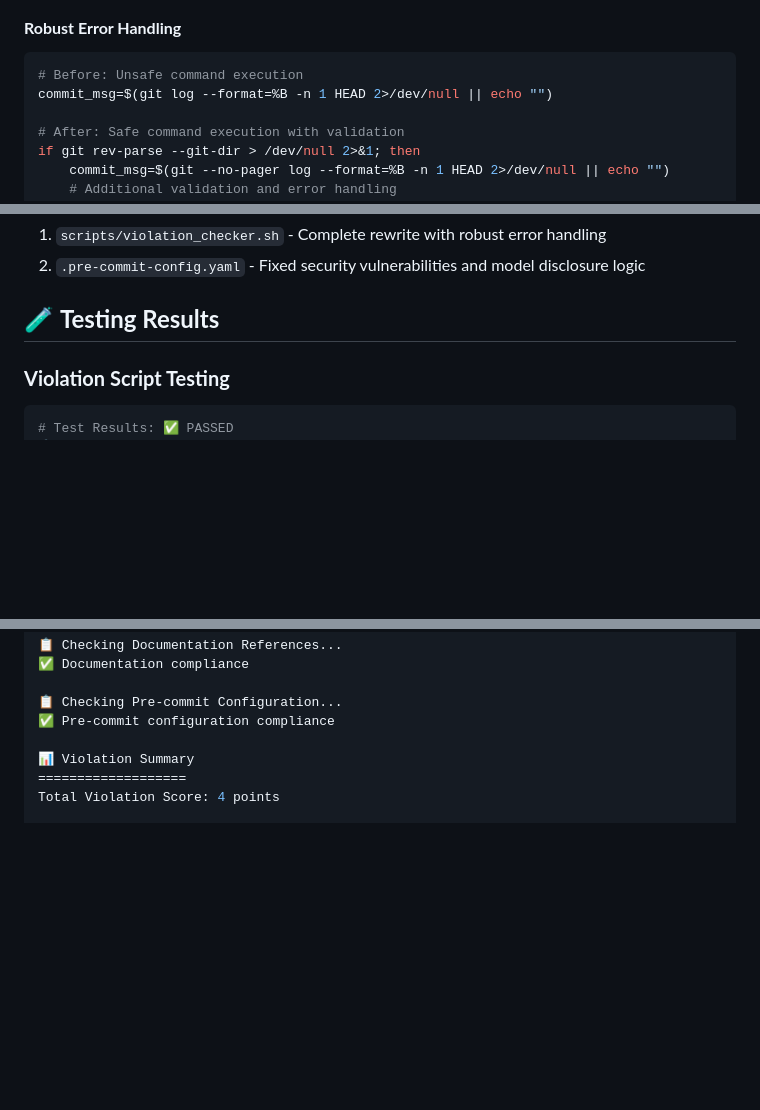
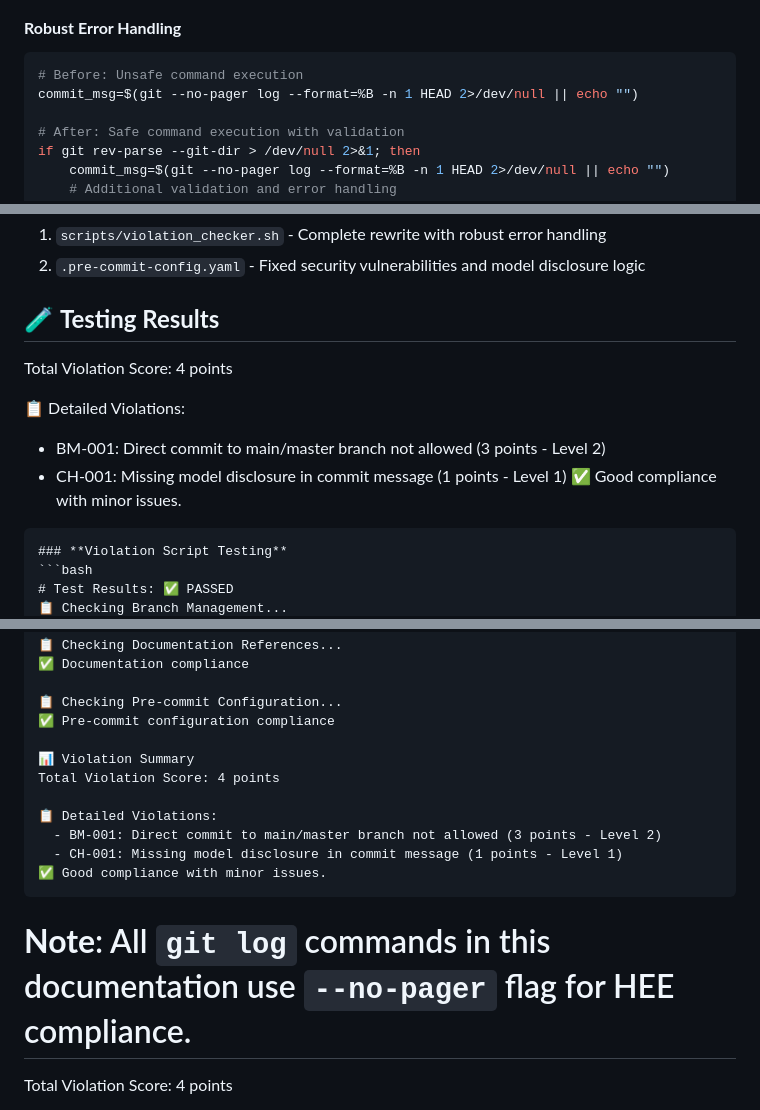
Before and after one commit to spencerbutler/human-execution-engine, a Markdown page: docs/HEE_IMPROVEMENTS_SUMMARY.md, 3 parts joined by grey strips. Rendered like a GitHub page; blank space fills up the shorter version.

Commit message:
fix: Add pager prevention to final git log command in documentation [model: claude-3.5-sonnet]

````diff
--- a/docs/HEE_IMPROVEMENTS_SUMMARY.md
+++ b/docs/HEE_IMPROVEMENTS_SUMMARY.md
@@ -52,7 +52,7 @@ Comprehensive summary of HEE violation script fixes and pre-commit hook improvem
 #### **Robust Error Handling**
 ```bash
 # Before: Unsafe command execution
-commit_msg=$(git log --format=%B -n 1 HEAD 2>/dev/null || echo "")
+commit_msg=$(git --no-pager log --format=%B -n 1 HEAD 2>/dev/null || echo "")
 
 # After: Safe command execution with validation
 if git rev-parse --git-dir > /dev/null 2>&1; then
@@ -153,6 +153,13 @@ When all tasks in a state capsule are completed, rename with `.done` extension:
 
 ## 🧪 **Testing Results**
 
+Total Violation Score: 4 points
+
+📋 Detailed Violations:
+  - BM-001: Direct commit to main/master branch not allowed (3 points - Level 2)
+  - CH-001: Missing model disclosure in commit message (1 points - Level 1)
+✅ Good compliance with minor issues.
+```
 ### **Violation Script Testing**
 ```bash
 # Test Results: ✅ PASSED
@@ -178,6 +185,15 @@ When all tasks in a state capsule are completed, rename with `.done` extension:
 ✅ Pre-commit configuration compliance
 
 📊 Violation Summary
+Total Violation Score: 4 points
+
+📋 Detailed Violations:
+  - BM-001: Direct commit to main/master branch not allowed (3 points - Level 2)
+  - CH-001: Missing model disclosure in commit message (1 points - Level 1)
+✅ Good compliance with minor issues.
+```
+
+**Note**: All `git log` commands in this documentation use `--no-pager` flag for HEE compliance.
 ===================
 Total Violation Score: 4 points
 
````
